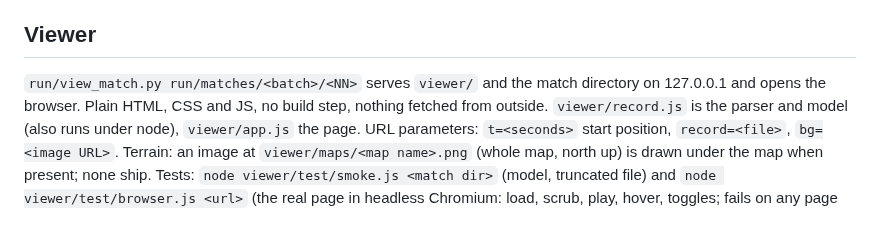
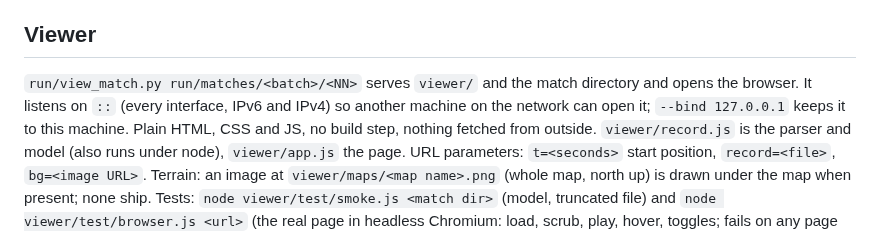
Before and after one commit to computer-whisperer/bar_bots, a Markdown page: docs/harness/record-format.md, the part around the change. Rendered like a GitHub page.

Commit message:
Docs: viewer bind address
Co-Authored-By: Claude Fable 5.1 <noreply@anthropic.com>

```diff
--- a/docs/harness/record-format.md
+++ b/docs/harness/record-format.md
@@ -70,7 +70,7 @@ markers and as the "theirs" series. Census positions are the mean of all units o
 extractors sits between them.
 
 ## Viewer
-`run/view_match.py run/matches/<batch>/<NN>` serves `viewer/` and the match directory on 127.0.0.1 and opens the browser.
+`run/view_match.py run/matches/<batch>/<NN>` serves `viewer/` and the match directory and opens the browser. It listens on `::` (every interface, IPv6 and IPv4) so another machine on the network can open it; `--bind 127.0.0.1` keeps it to this machine.
 Plain HTML, CSS and JS, no build step, nothing fetched from outside. `viewer/record.js` is the parser and model (also
 runs under node), `viewer/app.js` the page. URL parameters: `t=<seconds>` start position, `record=<file>`, `bg=<image URL>`.
 Terrain: an image at `viewer/maps/<map name>.png` (whole map, north up) is drawn under the map when present; none ship.
```
